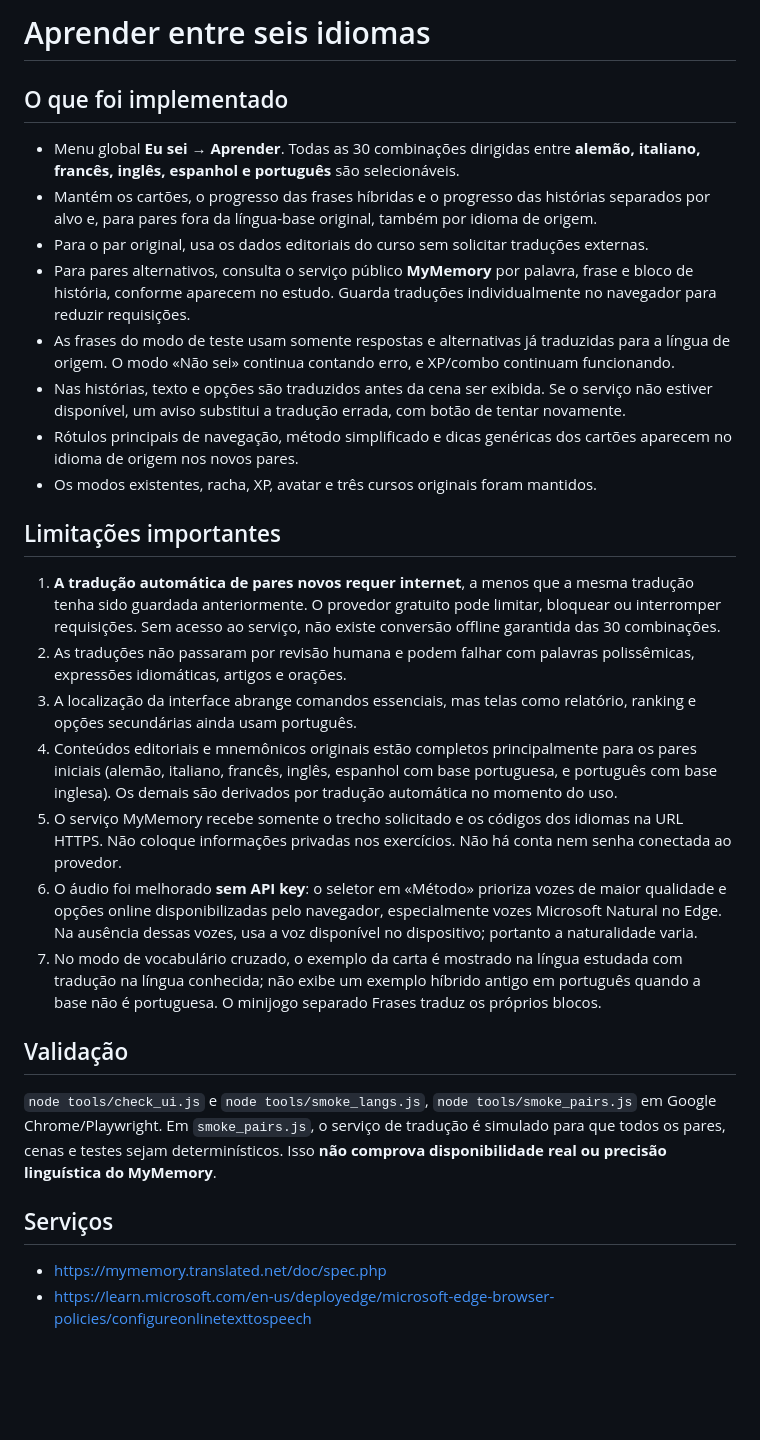
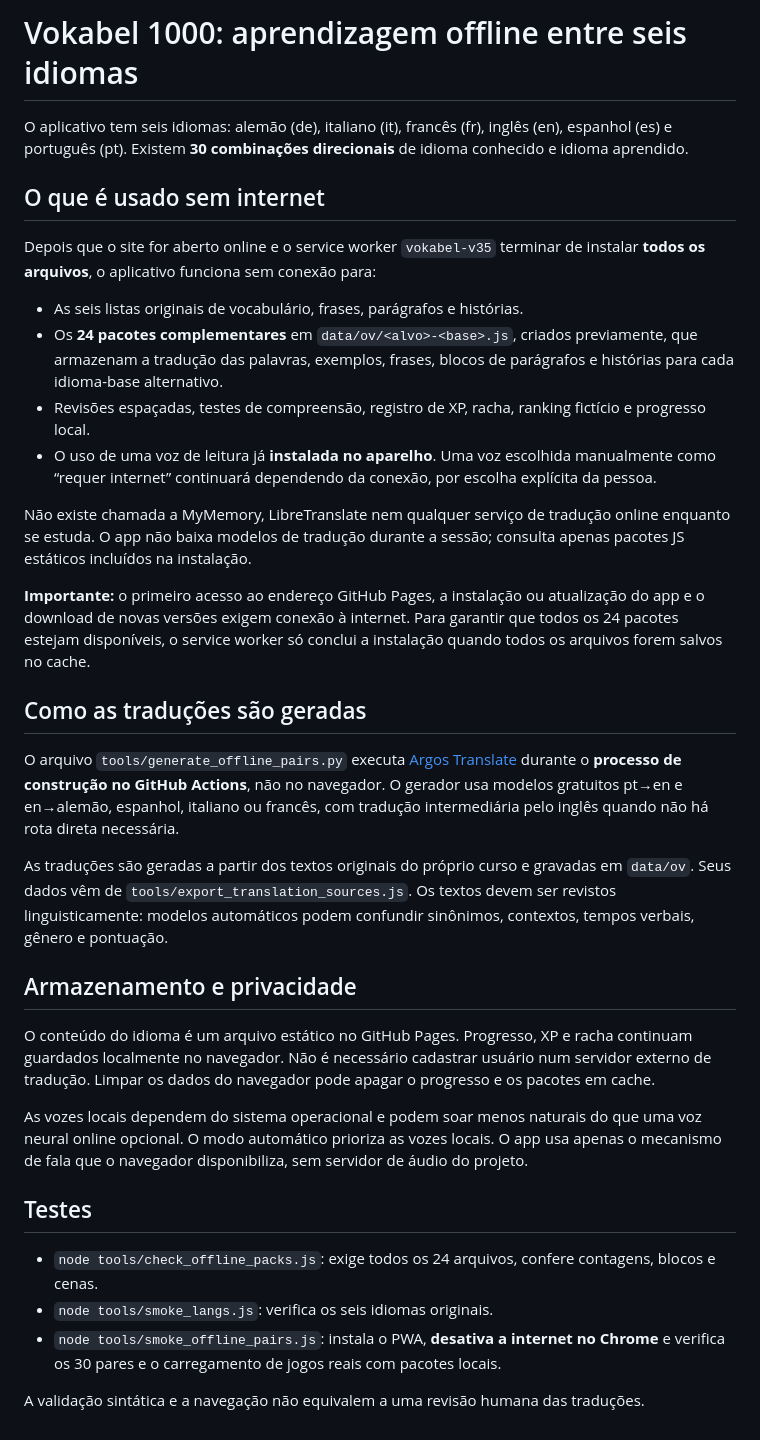
Before and after one commit to claudecomploier-design/wortschatz, a Markdown page: PAIRS-AND-VOICE.md, the part around the change. GitHub-like rendering; blank space fills up the shorter version.

Commit message:
docs: documenta uso sem internet, pacotes e vozes locais

```diff
--- a/PAIRS-AND-VOICE.md
+++ b/PAIRS-AND-VOICE.md
@@ -1,27 +1,36 @@
-# Aprender entre seis idiomas
+# Vokabel 1000: aprendizagem offline entre seis idiomas
 
-## O que foi implementado
-- Menu global **Eu sei → Aprender**. Todas as 30 combinações dirigidas entre **alemão, italiano, francês, inglês, espanhol e português** são selecionáveis.
-- Mantém os cartões, o progresso das frases híbridas e o progresso das histórias separados por alvo e, para pares fora da língua-base original, também por idioma de origem.
-- Para o par original, usa os dados editoriais do curso sem solicitar traduções externas.
-- Para pares alternativos, consulta o serviço público **MyMemory** por palavra, frase e bloco de história, conforme aparecem no estudo. Guarda traduções individualmente no navegador para reduzir requisições.
-- As frases do modo de teste usam somente respostas e alternativas já traduzidas para a língua de origem. O modo «Não sei» continua contando erro, e XP/combo continuam funcionando.
-- Nas histórias, texto e opções são traduzidos antes da cena ser exibida. Se o serviço não estiver disponível, um aviso substitui a tradução errada, com botão de tentar novamente.
-- Rótulos principais de navegação, método simplificado e dicas genéricas dos cartões aparecem no idioma de origem nos novos pares.
-- Os modos existentes, racha, XP, avatar e três cursos originais foram mantidos.
+O aplicativo tem seis idiomas: alemão (de), italiano (it), francês (fr), inglês (en), espanhol (es) e português (pt). Existem **30 combinações direcionais** de idioma conhecido e idioma aprendido.
 
-## Limitações importantes
-1. **A tradução automática de pares novos requer internet**, a menos que a mesma tradução tenha sido guardada anteriormente. O provedor gratuito pode limitar, bloquear ou interromper requisições. Sem acesso ao serviço, não existe conversão offline garantida das 30 combinações.
-2. As traduções não passaram por revisão humana e podem falhar com palavras polissêmicas, expressões idiomáticas, artigos e orações.
-3. A localização da interface abrange comandos essenciais, mas telas como relatório, ranking e opções secundárias ainda usam português.
-4. Conteúdos editoriais e mnemônicos originais estão completos principalmente para os pares iniciais (alemão, italiano, francês, inglês, espanhol com base portuguesa, e português com base inglesa). Os demais são derivados por tradução automática no momento do uso.
-5. O serviço MyMemory recebe somente o trecho solicitado e os códigos dos idiomas na URL HTTPS. Não coloque informações privadas nos exercícios. Não há conta nem senha conectada ao provedor.
-6. O áudio foi melhorado **sem API key**: o seletor em «Método» prioriza vozes de maior qualidade e opções online disponibilizadas pelo navegador, especialmente vozes Microsoft Natural no Edge. Na ausência dessas vozes, usa a voz disponível no dispositivo; portanto a naturalidade varia.
-7. No modo de vocabulário cruzado, o exemplo da carta é mostrado na língua estudada com tradução na língua conhecida; não exibe um exemplo híbrido antigo em português quando a base não é portuguesa. O minijogo separado Frases traduz os próprios blocos.
+## O que é usado sem internet
 
-## Validação
-`node tools/check_ui.js` e `node tools/smoke_langs.js`, `node tools/smoke_pairs.js` em Google Chrome/Playwright. Em `smoke_pairs.js`, o serviço de tradução é simulado para que todos os pares, cenas e testes sejam determinísticos. Isso **não comprova disponibilidade real ou precisão linguística do MyMemory**.
+Depois que o site for aberto online e o service worker `vokabel-v35` terminar de instalar **todos os arquivos**, o aplicativo funciona sem conexão para:
 
-## Serviços
-- https://mymemory.translated.net/doc/spec.php
-- https://learn.microsoft.com/en-us/deployedge/microsoft-edge-browser-policies/configureonlinetexttospeech
+- As seis listas originais de vocabulário, frases, parágrafos e histórias.
+- Os **24 pacotes complementares** em `data/ov/<alvo>-<base>.js`, criados previamente, que armazenam a tradução das palavras, exemplos, frases, blocos de parágrafos e histórias para cada idioma-base alternativo.
+- Revisões espaçadas, testes de compreensão, registro de XP, racha, ranking fictício e progresso local.
+- O uso de uma voz de leitura já **instalada no aparelho**. Uma voz escolhida manualmente como “requer internet” continuará dependendo da conexão, por escolha explícita da pessoa.
+
+Não existe chamada a MyMemory, LibreTranslate nem qualquer serviço de tradução online enquanto se estuda. O app não baixa modelos de tradução durante a sessão; consulta apenas pacotes JS estáticos incluídos na instalação.
+
+**Importante:** o primeiro acesso ao endereço GitHub Pages, a instalação ou atualização do app e o download de novas versões exigem conexão à internet. Para garantir que todos os 24 pacotes estejam disponíveis, o service worker só conclui a instalação quando todos os arquivos forem salvos no cache.
+
+## Como as traduções são geradas
+
+O arquivo `tools/generate_offline_pairs.py` executa [Argos Translate](https://github.com/argosopentech/argos-translate) durante o **processo de construção no GitHub Actions**, não no navegador. O gerador usa modelos gratuitos pt→en e en→alemão, espanhol, italiano ou francês, com tradução intermediária pelo inglês quando não há rota direta necessária.
+
+As traduções são geradas a partir dos textos originais do próprio curso e gravadas em `data/ov`. Seus dados vêm de `tools/export_translation_sources.js`. Os textos devem ser revistos linguisticamente: modelos automáticos podem confundir sinônimos, contextos, tempos verbais, gênero e pontuação.
+
+## Armazenamento e privacidade
+
+O conteúdo do idioma é um arquivo estático no GitHub Pages. Progresso, XP e racha continuam guardados localmente no navegador. Não é necessário cadastrar usuário num servidor externo de tradução. Limpar os dados do navegador pode apagar o progresso e os pacotes em cache.
+
+As vozes locais dependem do sistema operacional e podem soar menos naturais do que uma voz neural online opcional. O modo automático prioriza as vozes locais. O app usa apenas o mecanismo de fala que o navegador disponibiliza, sem servidor de áudio do projeto.
+
+## Testes
+
+- `node tools/check_offline_packs.js`: exige todos os 24 arquivos, confere contagens, blocos e cenas.
+- `node tools/smoke_langs.js`: verifica os seis idiomas originais.
+- `node tools/smoke_offline_pairs.js`: instala o PWA, **desativa a internet no Chrome** e verifica os 30 pares e o carregamento de jogos reais com pacotes locais.
+
+A validação sintática e a navegação não equivalem a uma revisão humana das traduções.
```
